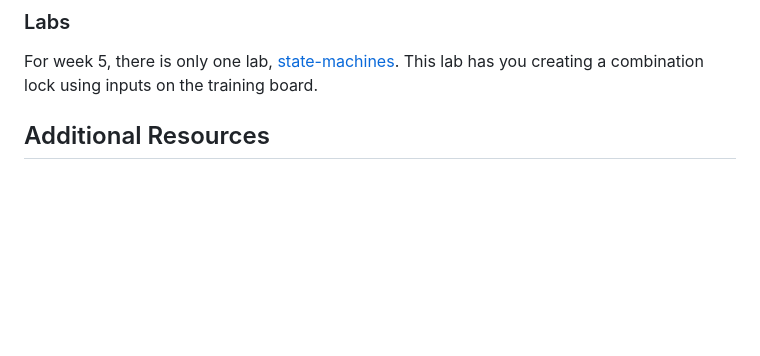
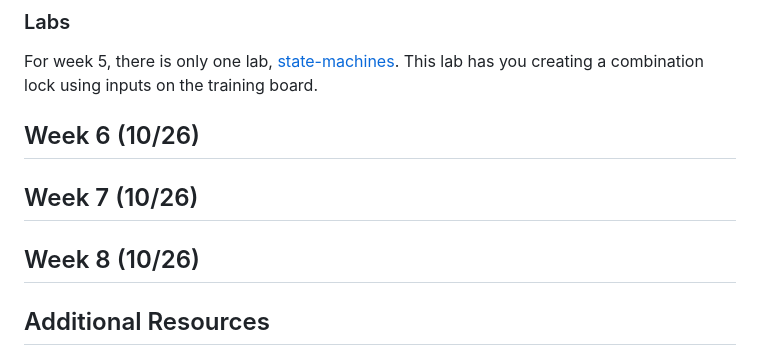
Before and after one commit to RoboJackets/firmware-training, a Markdown page: README.md, the part around one of its changes. Rendered like a GitHub page; blank space fills up the shorter version.

```diff
--- a/README.md
+++ b/README.md
@@ -61,6 +64,12 @@ In week 5, we will be learning about state machines and I'll teach a little bit
 
 For week 5, there is only one lab, [state-machines](./labs/week-5/state-machines).  This lab has you creating a combination lock using inputs on the training board.
 
+## Week 6 (10/26)
+
+## Week 7 (10/26)
+
+## Week 8 (10/26)
+
 
 ## Additional Resources
 
```
Also changed, not shown: other parts of README.md (+14 -11 lines).
